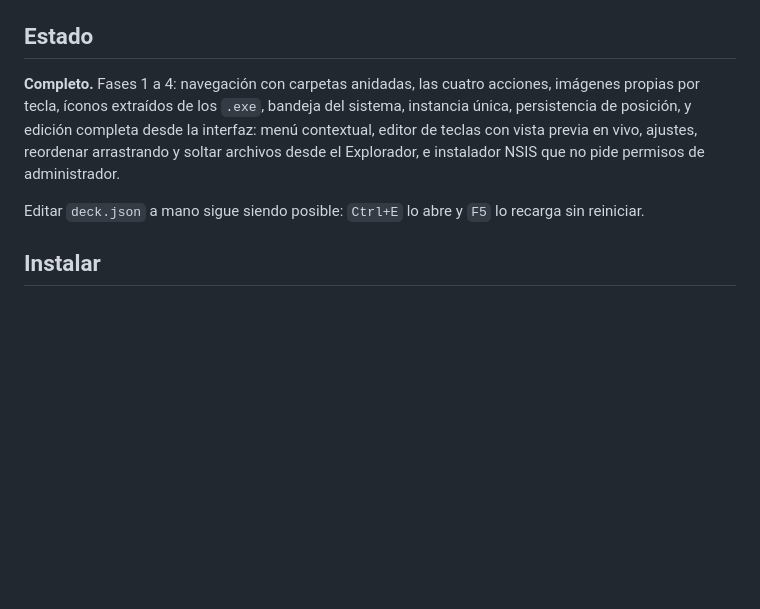
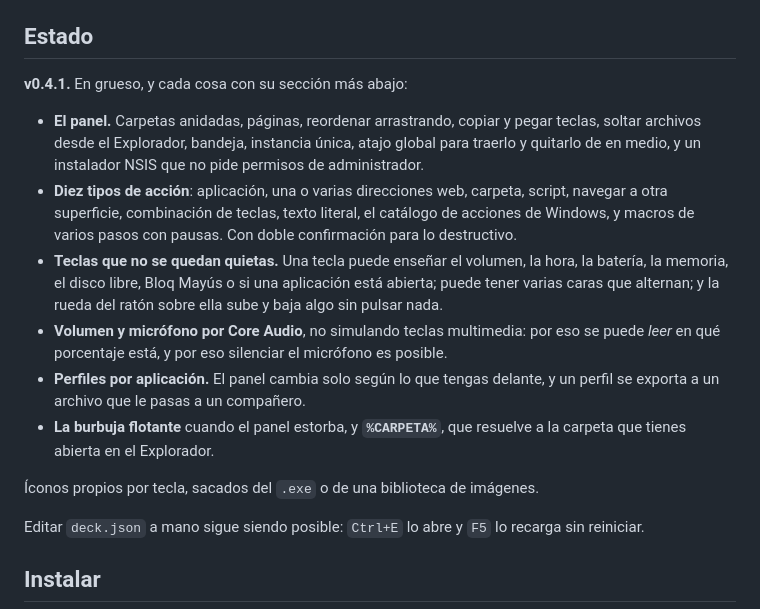
Before and after one commit to ioseluiz/mi_deck, a Markdown page: README.md, the part around the change. Drawn GitHub-style; blank space fills up the shorter version.

Commit message:
El resumen del README se habia quedado en la fase 4
Lo primero que lee quien abre el repo describia MiDeck de hace cinco versiones:
ni perfiles, ni burbuja, ni macros, ni teclas vivas, ni rueda, ni audio. El resto
del documento si estaba al dia --son mil lineas-- pero el resumen de arriba no.

Ahora dice lo que hay en la v0.4.1 y deja el detalle a las secciones de abajo, que
es donde estan las decisiones y lo que se midio.

Co-Authored-By: Claude Opus 5 (1M context) <noreply@anthropic.com>

```diff
--- a/README.md
+++ b/README.md
@@ -10,12 +10,28 @@ Rust + Tauri 2. El frontend son módulos ES sin bundler ni `node_modules`.
 
 ## Estado
 
-**Completo.** Fases 1 a 4: navegación con carpetas anidadas, las cuatro
-acciones, imágenes propias por tecla, íconos extraídos de los `.exe`, bandeja del
-sistema, instancia única, persistencia de posición, y edición completa desde la
-interfaz: menú contextual, editor de teclas con vista previa en vivo, ajustes,
-reordenar arrastrando y soltar archivos desde el Explorador, e instalador NSIS
-que no pide permisos de administrador.
+**v0.4.1.** En grueso, y cada cosa con su sección más abajo:
+
+- **El panel.** Carpetas anidadas, páginas, reordenar arrastrando, copiar y pegar
+  teclas, soltar archivos desde el Explorador, bandeja, instancia única, atajo
+  global para traerlo y quitarlo de en medio, y un instalador NSIS que no pide
+  permisos de administrador.
+- **Diez tipos de acción**: aplicación, una o varias direcciones web, carpeta,
+  script, navegar a otra superficie, combinación de teclas, texto literal, el
+  catálogo de acciones de Windows, y macros de varios pasos con pausas. Con doble
+  confirmación para lo destructivo.
+- **Teclas que no se quedan quietas.** Una tecla puede enseñar el volumen, la hora,
+  la batería, la memoria, el disco libre, Bloq Mayús o si una aplicación está
+  abierta; puede tener varias caras que alternan; y la rueda del ratón sobre ella
+  sube y baja algo sin pulsar nada.
+- **Volumen y micrófono por Core Audio**, no simulando teclas multimedia: por eso se
+  puede *leer* en qué porcentaje está, y por eso silenciar el micrófono es posible.
+- **Perfiles por aplicación.** El panel cambia solo según lo que tengas delante, y
+  un perfil se exporta a un archivo que le pasas a un compañero.
+- **La burbuja flotante** cuando el panel estorba, y **`%CARPETA%`**, que resuelve a
+  la carpeta que tienes abierta en el Explorador.
+
+Íconos propios por tecla, sacados del `.exe` o de una biblioteca de imágenes.
 
 Editar `deck.json` a mano sigue siendo posible: `Ctrl+E` lo abre y `F5` lo recarga
 sin reiniciar.
```
